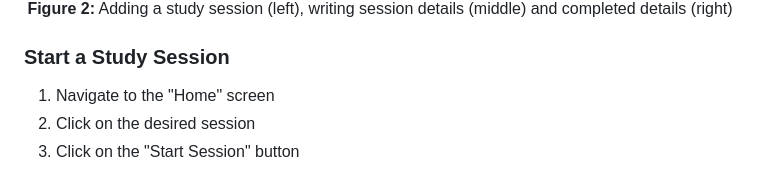
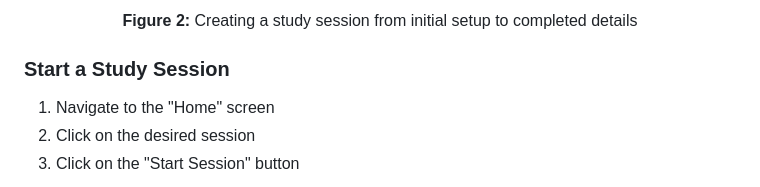
Before and after one commit to maahtami/study-planner-ece1778, a Markdown page: README.md, the part around the change printed below. GitHub-like rendering.

Commit message:
Update README.md try individual labels

```diff
--- a/README.md
+++ b/README.md
@@ -151,7 +168,8 @@ These features fulfill the course project requirements by demonstrating navigati
   <p>
-    <strong>Figure 2:</strong> Adding a study session (left), writing session details (middle) and completed details (right)
+    <strong>Figure 2:</strong> Creating a study session from initial setup to completed details
   </p>
 </div>
+
 
 ### Start a Study Session
 
```
Also changed, not shown: other parts of README.md (+38 -21 lines).
